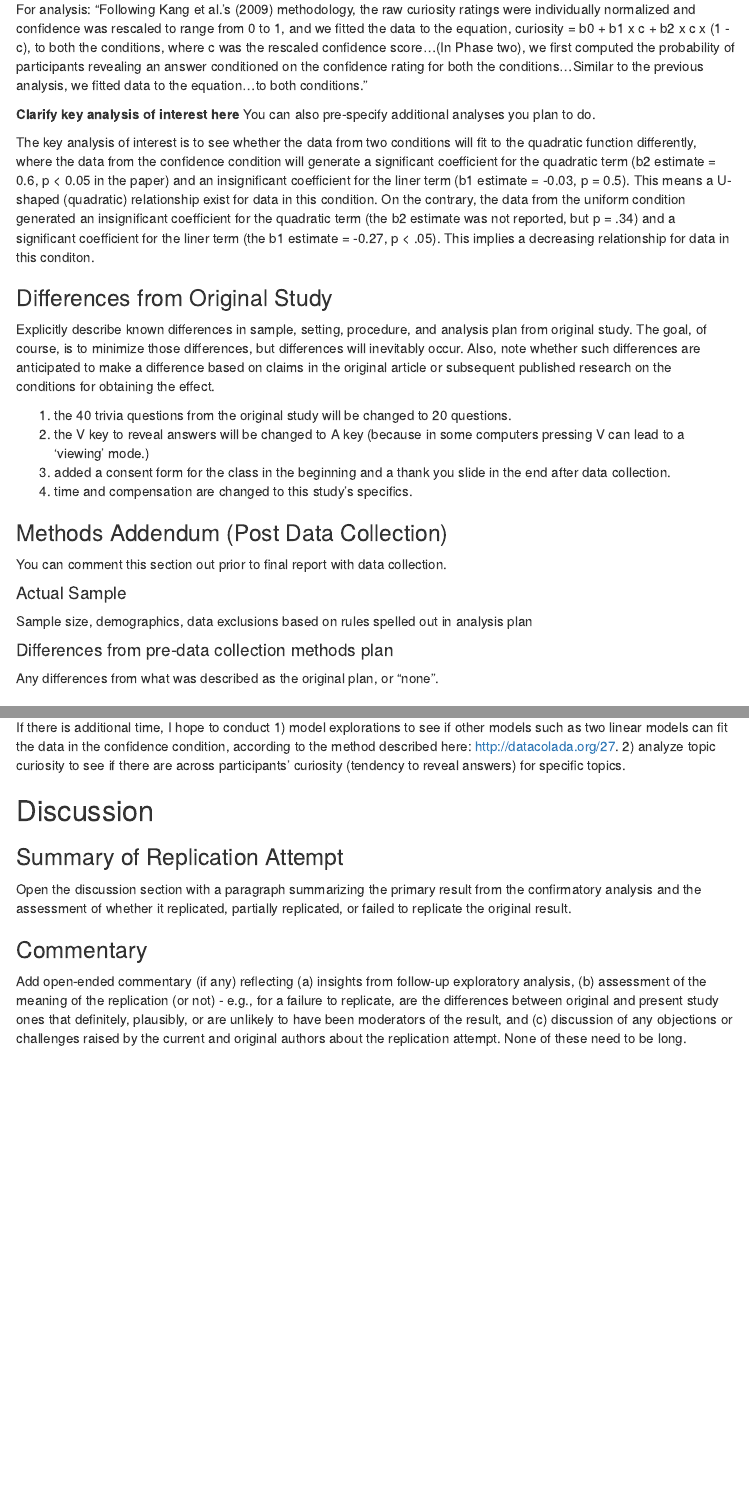
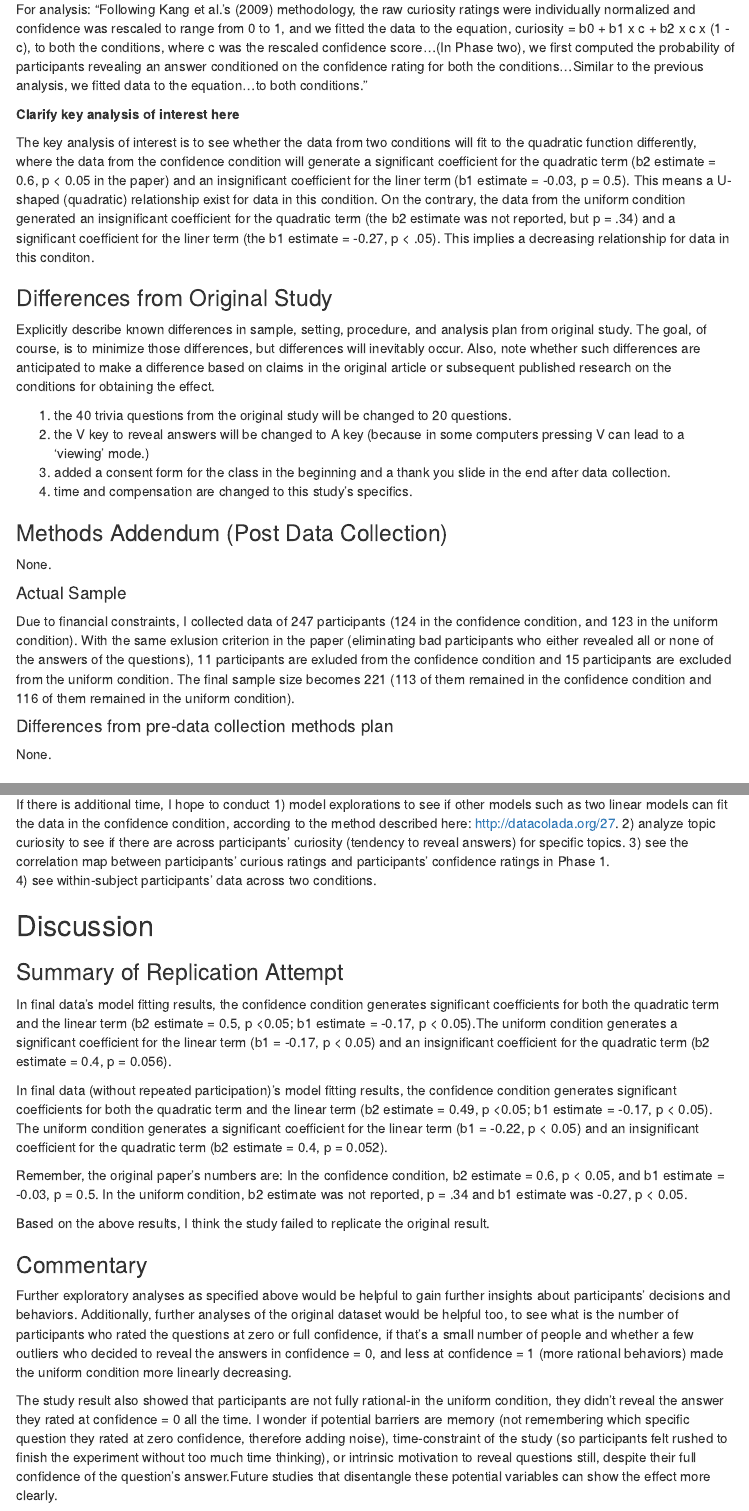
Before and after one commit to psych251/Dubey2020, an R Markdown document (writeup/XiJia_RepProj_DubeyCuriosity.Rmd): the page in a window 1100 px wide, from 1930 px down, and a second part further down, joined at a grey line. Rendered offline with R 4.5, knitr and Pandoc, with nearby package versions; menus at the side of the page are left out.

Commit message:
revised final replication report

```diff
--- a/writeup/XiJia_RepProj_DubeyCuriosity.Rmd
+++ b/writeup/XiJia_RepProj_DubeyCuriosity.Rmd
@@ -58,7 +58,7 @@ I will use the same exclusion criteria as the original paper: participants who r
 
 For analysis: "Following Kang et al.’s (2009) methodology, the raw curiosity ratings were individually normalized and confidence was rescaled to range from 0 to 1, and we fitted the data to the equation, curiosity = b0 + b1 x c + b2 x c x (1 - c), to both the conditions, where c was the rescaled confidence score...(In Phase two), we first computed the probability of participants revealing an answer conditioned on the confidence rating for both the conditions...Similar to the previous analysis, we fitted data to the equation...to both conditions."
 
-**Clarify key analysis of interest here**  You can also pre-specify additional analyses you plan to do.
+**Clarify key analysis of interest here**
 
 The key analysis of interest is to see whether the data from two conditions will fit to the quadratic function differently, where the data from the confidence condition will generate a significant coefficient for the quadratic term (b2 estimate = 0.6, p < 0.05 in the paper) and an insignificant coefficient for the liner term (b1 estimate = -0.03, p = 0.5). This means a U-shaped (quadratic) relationship exist for data in this condition. On the contrary, the data from the uniform condition generated an insignificant coefficient for the quadratic term (the b2 estimate was not reported, but p = .34) and a significant coefficient for the liner term (the b1 estimate = -0.27, p < .05). This implies a decreasing relationship for data in this conditon.
 
@@ -72,15 +72,13 @@ Explicitly describe known differences in sample, setting, procedure, and analysi
 4) time and compensation are changed to this study's specifics.
 
 ### Methods Addendum (Post Data Collection)
-
-You can comment this section out prior to final report with data collection.
+  None.
 
 #### Actual Sample
-  Sample size, demographics, data exclusions based on rules spelled out in analysis plan
+  Due to financial constraints, I collected data of 247 participants (124 in the confidence condition, and 123 in the uniform condition). With the same exlusion criterion in the paper (eliminating bad participants who either revealed all or none of the answers of the questions), 11 participants are exluded from the confidence condition and 15 participants are excluded from the uniform condition. The final sample size becomes 221 (113 of them remained in the confidence condition and 116 of them remained in the uniform condition).
 
 #### Differences from pre-data collection methods plan
-  Any differences from what was described as the original plan, or “none”.
-
+  None.
 
 ## Results
 ### Data preparation
@@ -175,12 +186,23 @@ knitr::include_graphics(c("images/original_paper_significance_test.png","images/
 If there is additional time, I hope to conduct
 1) model explorations to see if other models such as two linear models can fit the data in the confidence condition, according to the method described here: http://datacolada.org/27.
 2) analyze topic curiosity to see if there are across participants' curiosity (tendency to reveal answers) for specific topics.
+3) see the correlation map between participants' curious ratings and participants' confidence ratings in Phase 1.
+4) see within-subject participants' data across two conditions.
 
 ## Discussion
 ### Summary of Replication Attempt
 
-Open the discussion section with a paragraph summarizing the primary result from the confirmatory analysis and the assessment of whether it replicated, partially replicated, or failed to replicate the original result.
+In final data's model fitting results, the confidence condition generates significant coefficients for both the quadratic term and the linear term (b2 estimate = 0.5, p <0.05; b1 estimate = -0.17, p < 0.05).The uniform condition generates a significant coefficient for the linear term (b1 = -0.17, p < 0.05) and an insignificant coefficient for the quadratic term (b2 estimate = 0.4, p = 0.056).
+
+In final data (without repeated participation)'s model fitting results, the confidence condition generates significant coefficients for both the quadratic term and the linear term (b2 estimate = 0.49, p <0.05; b1 estimate = -0.17, p < 0.05). The uniform condition generates a significant coefficient for the linear term (b1 = -0.22, p < 0.05) and an insignificant coefficient for the quadratic term (b2 estimate = 0.4, p = 0.052).
+
+Remember, the original paper's numbers are:
+In the confidence condition, b2 estimate = 0.6, p < 0.05, and b1 estimate = -0.03, p = 0.5. In the uniform condition, b2 estimate was not reported, p = .34 and b1 estimate was -0.27, p < 0.05.
+
+Based on the above results, I think the study failed to replicate the original result.
 
 ### Commentary
 
-Add open-ended commentary (if any) reflecting (a) insights from follow-up exploratory analysis, (b) assessment of the meaning of the replication (or not) - e.g., for a failure to replicate, are the differences between original and present study ones that definitely, plausibly, or are unlikely to have been moderators of the result, and (c) discussion of any objections or challenges raised by the current and original authors about the replication attempt.  None of these need to be long.
+Further exploratory analyses as specified above would be helpful to gain further insights about participants' decisions and behaviors. Additionally, further analyses of the original dataset would be helpful too, to see what is the number of participants who rated the questions at zero or full confidence, if that's a small number of people and whether a few outliers who decided to reveal the answers in confidence = 0, and less at confidence = 1 (more rational behaviors) made the uniform condition more linearly decreasing.
+
+The study result also showed that participants are not fully rational-in the uniform condition, they didn't reveal the answer they rated at confidence = 0 all the time. I wonder if potential barriers are memory (not remembering which specific question they rated at zero confidence, therefore adding noise), time-constraint of the study (so participants felt rushed to finish the experiment without too much time thinking), or intrinsic motivation to reveal questions still, despite their full confidence of the question's answer.Future studies that disentangle these potential variables can show the effect more clearly.
```
Also changed, not shown: writeup/images/10_Exploratory_significance_test.png (added), writeup/images/9_Exploratory_FinalData_WithoutRepetition_phase2.png (renamed from writeup/images/9_Exploratitive_FinalData_WithoutRepetition_phase2.png), writeup/XiJia_RepProj_DubeyCuriosity.Rmd (21 more changed lines), 3 other files.
